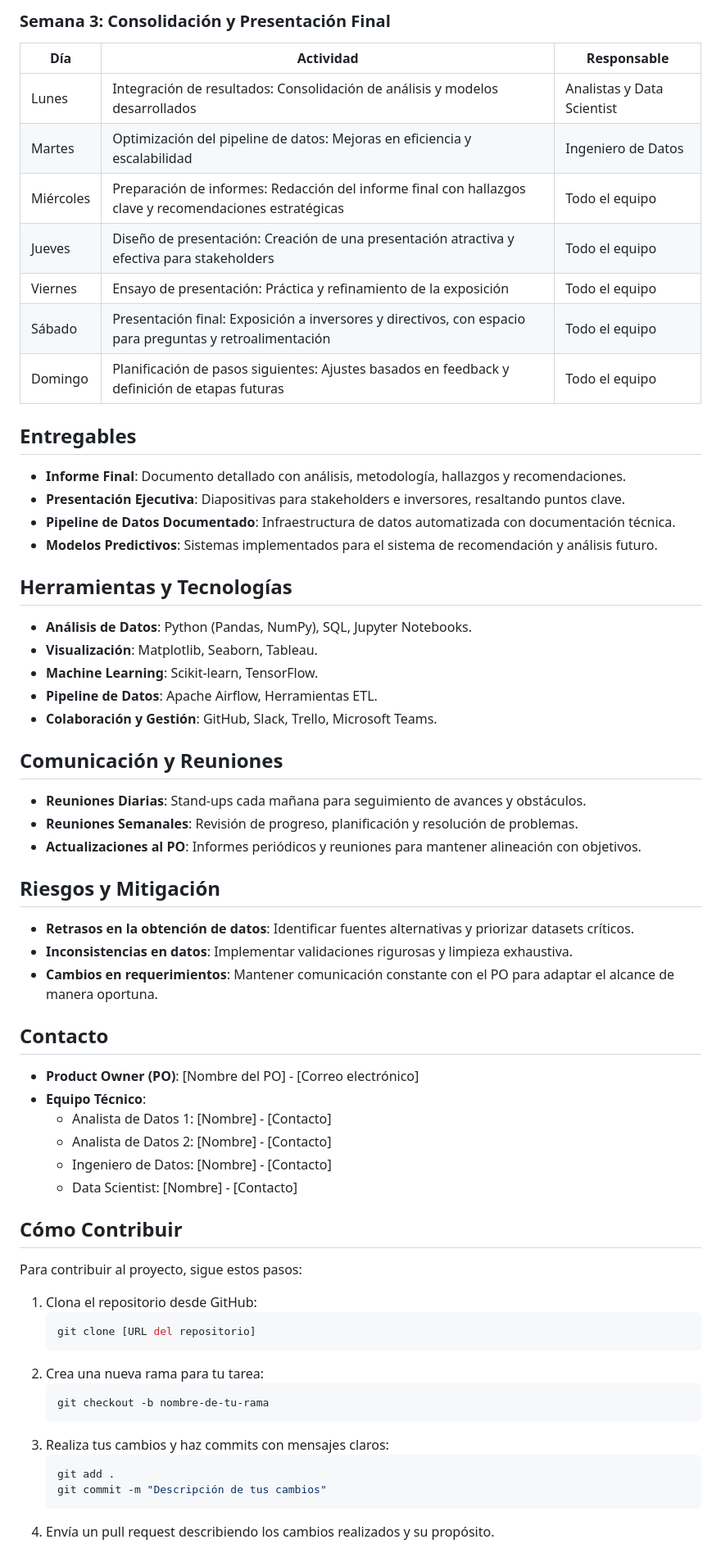
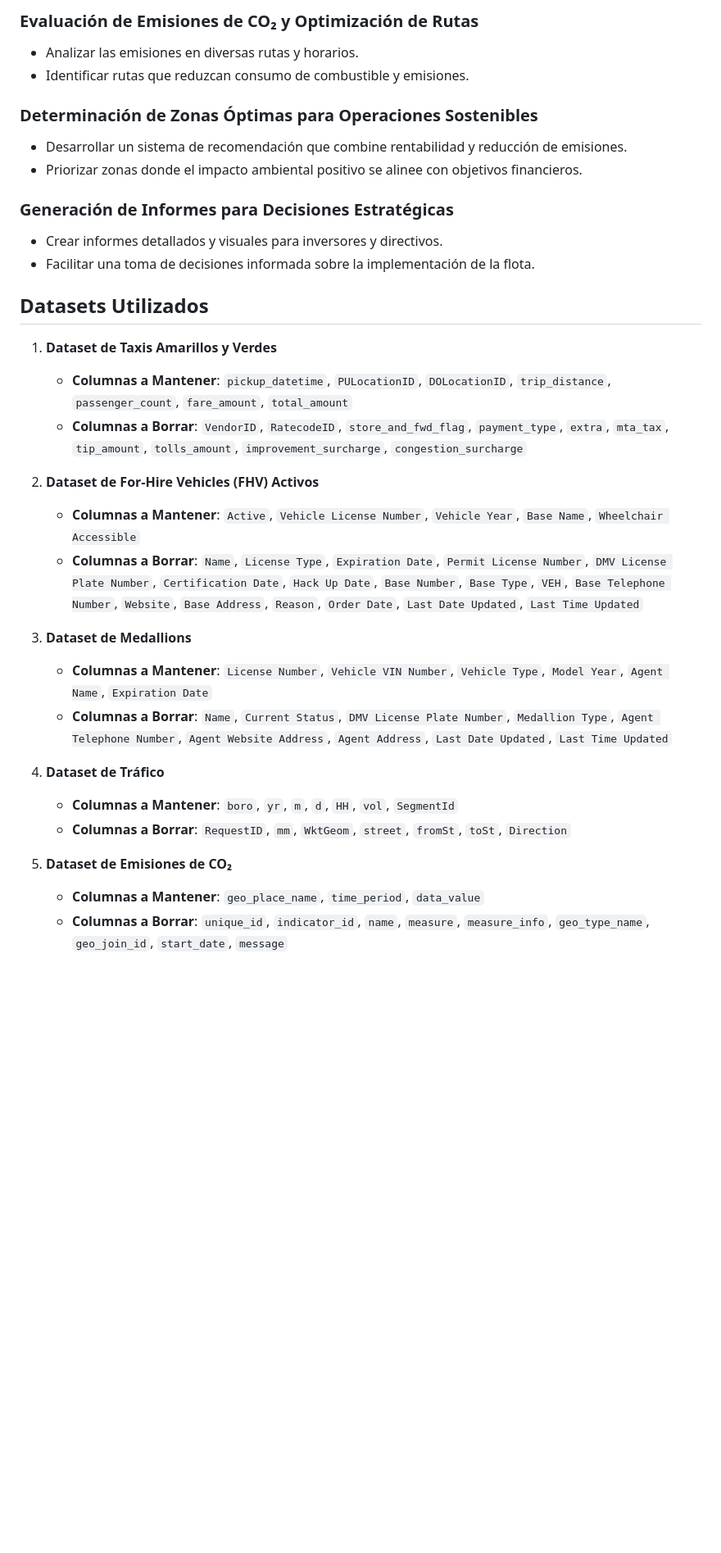
Before and after one commit to Ccasilimas/New_York_Taxis_IA, a Markdown page: README.md, the part around the change printed below. Shown: that part at 82% size. GitHub-like rendering; blank space fills up the shorter version.

````diff
--- a/README.md
+++ b/README.md
@@ -39,61 +19,34 @@ Este proyecto tiene como finalidad asesorar a una empresa de transporte de pasaj
 
-### Semana 3: Consolidación y Presentación Final
-| Día       | Actividad                                                                | Responsable          |
-|-----------|--------------------------------------------------------------------------|-----------------------|
-| Lunes     | Integración de resultados: Consolidación de análisis y modelos desarrollados | Analistas y Data Scientist |
-| Martes    | Optimización del pipeline de datos: Mejoras en eficiencia y escalabilidad | Ingeniero de Datos   |
-| Miércoles | Preparación de informes: Redacción del informe final con hallazgos clave y recomendaciones estratégicas | Todo el equipo |
-| Jueves    | Diseño de presentación: Creación de una presentación atractiva y efectiva para stakeholders | Todo el equipo |
-| Viernes   | Ensayo de presentación: Práctica y refinamiento de la exposición         | Todo el equipo       |
-| Sábado    | Presentación final: Exposición a inversores y directivos, con espacio para preguntas y retroalimentación | Todo el equipo |
-| Domingo   | Planificación de pasos siguientes: Ajustes basados en feedback y definición de etapas futuras | Todo el equipo |
+### Evaluación de Emisiones de CO₂ y Optimización de Rutas
+- Analizar las emisiones en diversas rutas y horarios.
+- Identificar rutas que reduzcan consumo de combustible y emisiones.
 
-## Entregables
-- **Informe Final**: Documento detallado con análisis, metodología, hallazgos y recomendaciones.
-- **Presentación Ejecutiva**: Diapositivas para stakeholders e inversores, resaltando puntos clave.
-- **Pipeline de Datos Documentado**: Infraestructura de datos automatizada con documentación técnica.
-- **Modelos Predictivos**: Sistemas implementados para el sistema de recomendación y análisis futuro.
+### Determinación de Zonas Óptimas para Operaciones Sostenibles
+- Desarrollar un sistema de recomendación que combine rentabilidad y reducción de emisiones.
+- Priorizar zonas donde el impacto ambiental positivo se alinee con objetivos financieros.
 
-## Herramientas y Tecnologías
-- **Análisis de Datos**: Python (Pandas, NumPy), SQL, Jupyter Notebooks.
-- **Visualización**: Matplotlib, Seaborn, Tableau.
-- **Machine Learning**: Scikit-learn, TensorFlow.
-- **Pipeline de Datos**: Apache Airflow, Herramientas ETL.
-- **Colaboración y Gestión**: GitHub, Slack, Trello, Microsoft Teams.
+### Generación de Informes para Decisiones Estratégicas
+- Crear informes detallados y visuales para inversores y directivos.
+- Facilitar una toma de decisiones informada sobre la implementación de la flota.
 
-## Comunicación y Reuniones
-- **Reuniones Diarias**: Stand-ups cada mañana para seguimiento de avances y obstáculos.
-- **Reuniones Semanales**: Revisión de progreso, planificación y resolución de problemas.
-- **Actualizaciones al PO**: Informes periódicos y reuniones para mantener alineación con objetivos.
+## Datasets Utilizados
+1. **Dataset de Taxis Amarillos y Verdes**
+   - **Columnas a Mantener**: `pickup_datetime`, `PULocationID`, `DOLocationID`, `trip_distance`, `passenger_count`, `fare_amount`, `total_amount`
+   - **Columnas a Borrar**: `VendorID`, `RatecodeID`, `store_and_fwd_flag`, `payment_type`, `extra`, `mta_tax`, `tip_amount`, `tolls_amount`, `improvement_surcharge`, `congestion_surcharge`
 
-## Riesgos y Mitigación
-- **Retrasos en la obtención de datos**: Identificar fuentes alternativas y priorizar datasets críticos.
-- **Inconsistencias en datos**: Implementar validaciones rigurosas y limpieza exhaustiva.
-- **Cambios en requerimientos**: Mantener comunicación constante con el PO para adaptar el alcance de manera oportuna.
+2. **Dataset de For-Hire Vehicles (FHV) Activos**
+   - **Columnas a Mantener**: `Active`, `Vehicle License Number`, `Vehicle Year`, `Base Name`, `Wheelchair Accessible`
+   - **Columnas a Borrar**: `Name`, `License Type`, `Expiration Date`, `Permit License Number`, `DMV License Plate Number`, `Certification Date`, `Hack Up Date`, `Base Number`, `Base Type`, `VEH`, `Base Telephone Number`, `Website`, `Base Address`, `Reason`, `Order Date`, `Last Date Updated`, `Last Time Updated`
 
-## Contacto
-- **Product Owner (PO)**: [Nombre del PO] - [Correo electrónico]
-- **Equipo Técnico**:
-  - Analista de Datos 1: [Nombre] - [Contacto]
-  - Analista de Datos 2: [Nombre] - [Contacto]
-  - Ingeniero de Datos: [Nombre] - [Contacto]
-  - Data Scientist: [Nombre] - [Contacto]
+3. **Dataset de Medallions**
+   - **Columnas a Mantener**: `License Number`, `Vehicle VIN Number`, `Vehicle Type`, `Model Year`, `Agent Name`, `Expiration Date`
+   - **Columnas a Borrar**: `Name`, `Current Status`, `DMV License Plate Number`, `Medallion Type`, `Agent Telephone Number`, `Agent Website Address`, `Agent Address`, `Last Date Updated`, `Last Time Updated`
 
-## Cómo Contribuir
-Para contribuir al proyecto, sigue estos pasos:
+4. **Dataset de Tráfico**
+   - **Columnas a Mantener**: `boro`, `yr`, `m`, `d`, `HH`, `vol`, `SegmentId`
+   - **Columnas a Borrar**: `RequestID`, `mm`, `WktGeom`, `street`, `fromSt`, `toSt`, `Direction`
 
-1. Clona el repositorio desde GitHub:
-    ```bash
-    git clone [URL del repositorio]
-    ```
-2. Crea una nueva rama para tu tarea:
-    ```bash
-    git checkout -b nombre-de-tu-rama
-    ```
-3. Realiza tus cambios y haz commits con mensajes claros:
-    ```bash
-    git add .
-    git commit -m "Descripción de tus cambios"
-    ```
-4. Envía un pull request describiendo los cambios realizados y su propósito.
+5. **Dataset de Emisiones de CO₂**
+   - **Columnas a Mantener**: `geo_place_name`, `time_period`, `data_value`
+   - **Columnas a Borrar**: `unique_id`, `indicator_id`, `name`, `measure`, `measure_info`, `geo_type_name`, `geo_join_id`, `start_date`, `message`
 
````
Also changed, not shown: other parts of README.md (+71 -34 lines).
